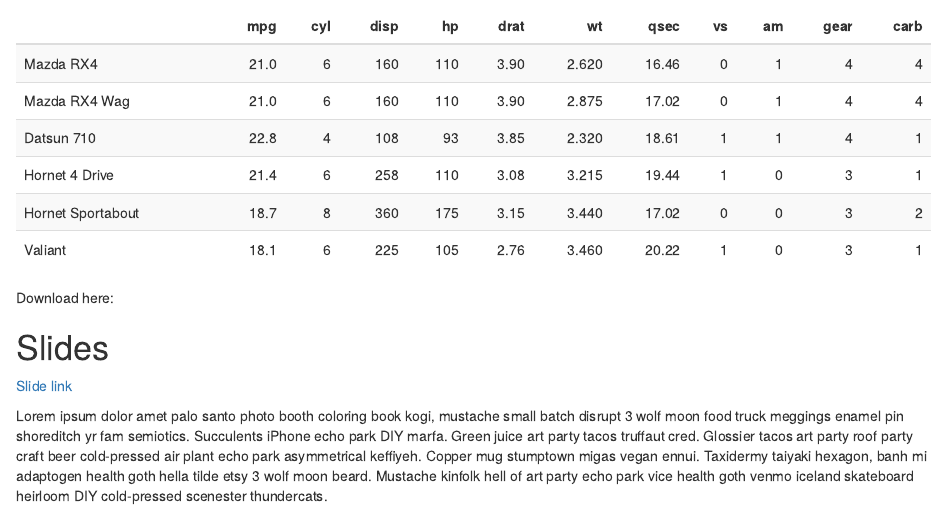
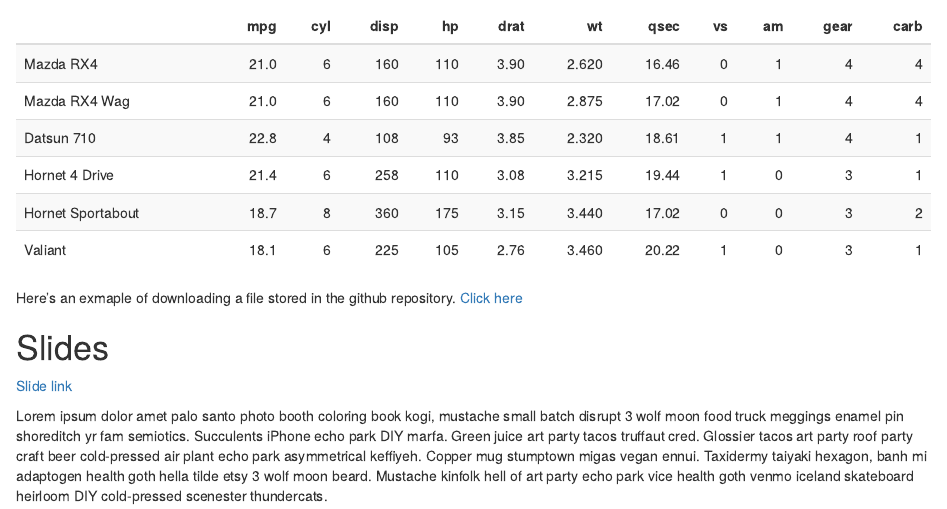
Before and after one commit to AmyRFinnegan/case-studies-demo, an R Markdown document (w01.Rmd): the page in a window 1100 px wide, from 620 px down. Rendered offline with R 4.5, knitr and Pandoc, with nearby package versions.

Commit message:
added link to file on github

````diff
--- a/w01.Rmd
+++ b/w01.Rmd
@@ -33,7 +33,7 @@ kable(head(mtcars), "html") %>%
 ```
 
 
-Download here:
+Here's an exmaple of downloading a file stored in the github repository. [Click here](https://raw.githubusercontent.com/AmyRFinnegan/case-studies-demo/master/data/example.R)
 
 # Slides
 
````
Also changed, not shown: w01.html.
